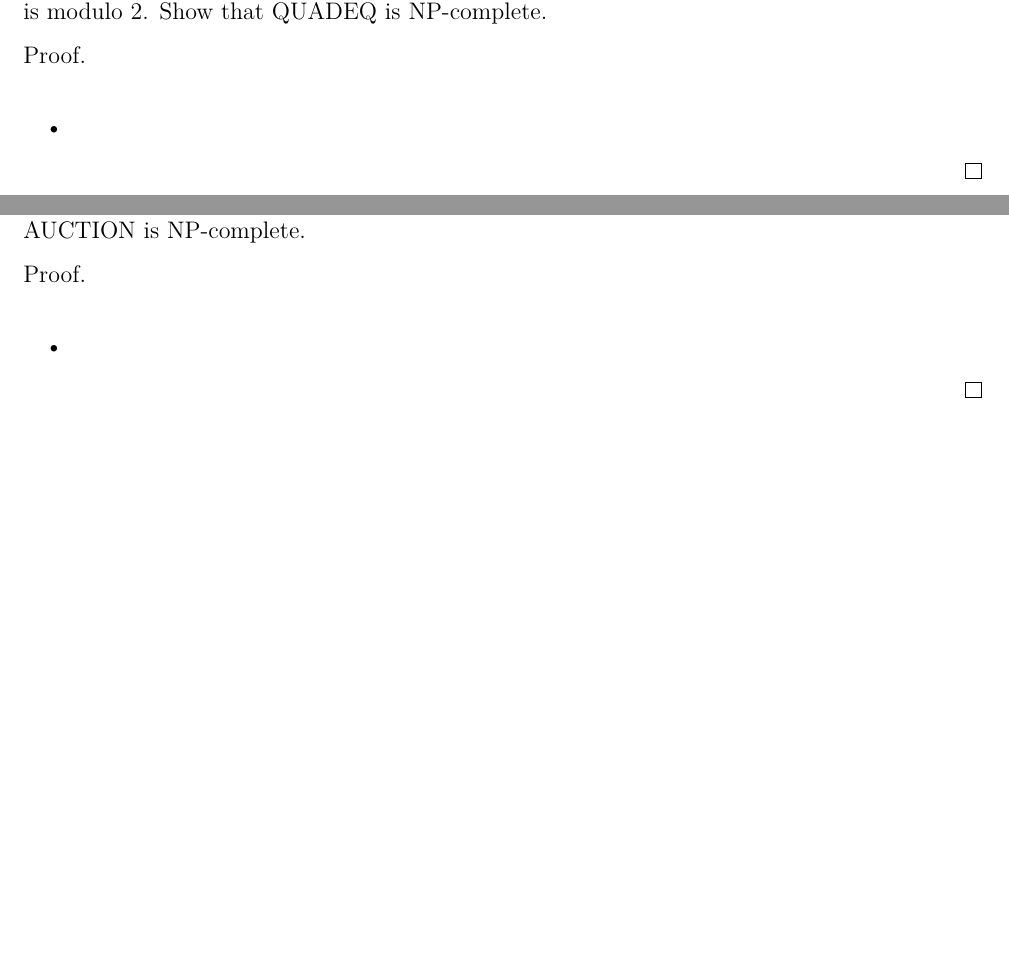
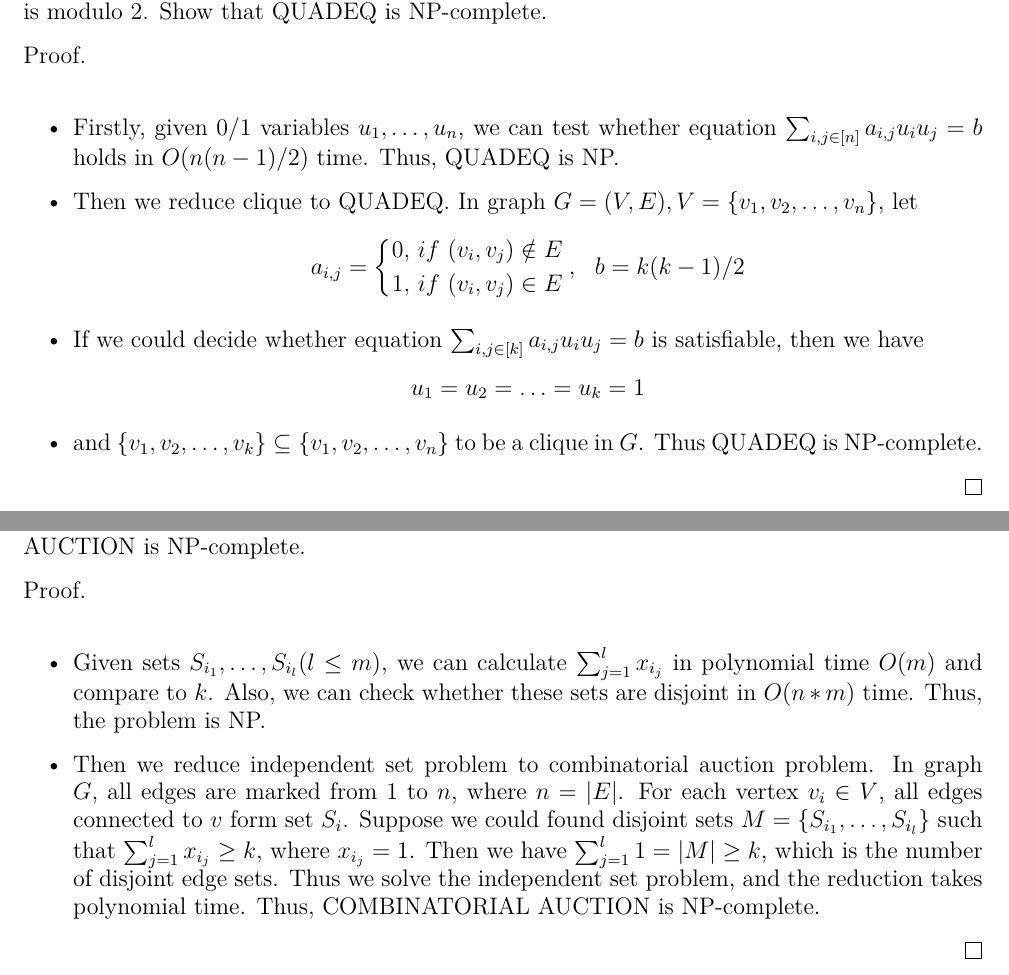
Before and after one commit to snake0/algorithm-assignments, a LaTeX problem sheet (Assignment2.tex): two parts of pages 7 and 8 of 8, joined at a grey line, cut so that both start at the same text, the shorter picture padded with empty space. Compiled offline with XeLaTeX.

Commit message:
make push

```diff
--- a/Assignment2.tex
+++ b/Assignment2.tex
@@ -197,7 +201,21 @@ Let \textsf{QUADEQ} be the language of all satisfiable sets of \textit{quadratic
 \begin{proof}
     \leavevmode\newline
     \begin{itemize}
-        \item
+        \item Firstly, given $0/1$ variables $u_1,\ldots,u_n$, we can test whether equation $\sum_{i,j\in[n]}a_{i,j}u_iu_j=b$ holds in $O(n(n-1)/2)$ time. Thus, \textbf{QUADEQ} is NP.
+        \item Then we reduce \textbf{clique} to \textbf{QUADEQ}. In graph $G=(V,E),V=\{v_1,v_2,\ldots,v_n\}$, let
+        \begin{displaymath}
+        a_{i,j}=\left\{
+            \begin{aligned}
+                0,\ &if\ (v_i,v_j)\notin E \\
+                1,\ &if\ (v_i,v_j)\in E \\
+            \end{aligned}
+            \right.,\ \ b=k(k-1)/2
+        \end{displaymath}
+        \item If we could decide whether equation $\sum_{i,j\in[k]}a_{i,j}u_iu_j=b$ is satisfiable, then we have
+        \begin{displaymath}
+        u_1=u_2=\ldots =u_k=1
+        \end{displaymath}
+        \item and $\{v_1,v_2,\ldots,v_k\}\subseteq\{v_1,v_2,\ldots,v_n\}$ to be a \textbf{clique} in $G$. Thus \textbf{QUADEQ} is NP-complete.
     \end{itemize}
 \end{proof}
 \newpage
@@ -209,7 +227,8 @@ In a typical auction of $n$ items, the auctioneer will sell the $i$th item to th
 \begin{proof}
     \leavevmode\newline
     \begin{itemize}
-        \item
+        \item Given sets $S_{i_1},\ldots,S_{i_l}(l\leq m)$, we can calculate $\sum_{j=1}^lx_{i_j}$ in polynomial time $O(m)$ and compare to $k$. Also, we can check whether these sets are disjoint in $O(n*m)$ time. Thus, the problem is NP.
+        \item Then we reduce \textbf{independent set} problem to \textbf{combinatorial auction} problem. In graph $G$, all edges are marked from $1$ to $n$, where $n=|E|$. For each vertex $v_i\in V$, all edges connected to $v$ form set $S_i$. Suppose we could found disjoint sets $M=\{S_{i_1},\ldots,S_{i_l}\}$ such that $\sum_{j=1}^lx_{i_j}\geq k$, where $x_{i_j}=1$. Then we have $\sum_{j=1}^l1=|M|\geq k$, which is the number of disjoint edge sets. Thus we solve the independent set problem, and the reduction takes polynomial time. Thus, \textsf{COMBINATORIAL AUCTION} is NP-complete.
     \end{itemize}
 \end{proof}
 
```
Also changed, not shown: Assignment2.pdf, Assignment2.tex (8 more changed lines). Lines whose indentation alone changed are shown as unchanged.
